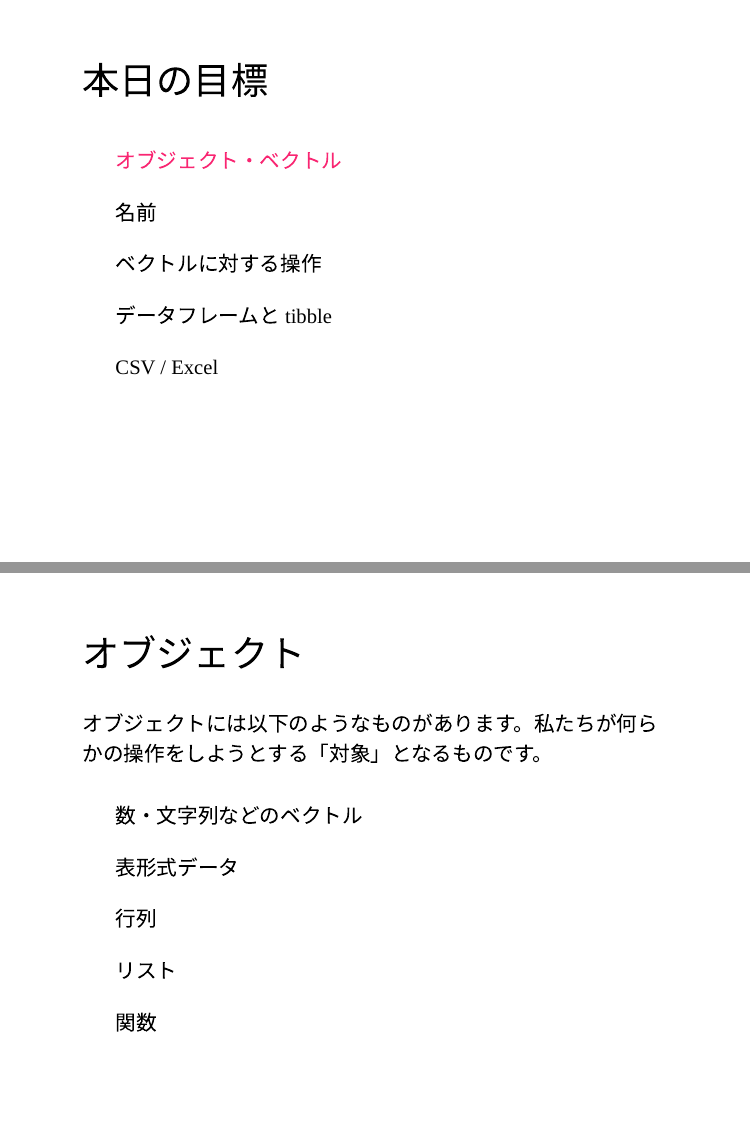
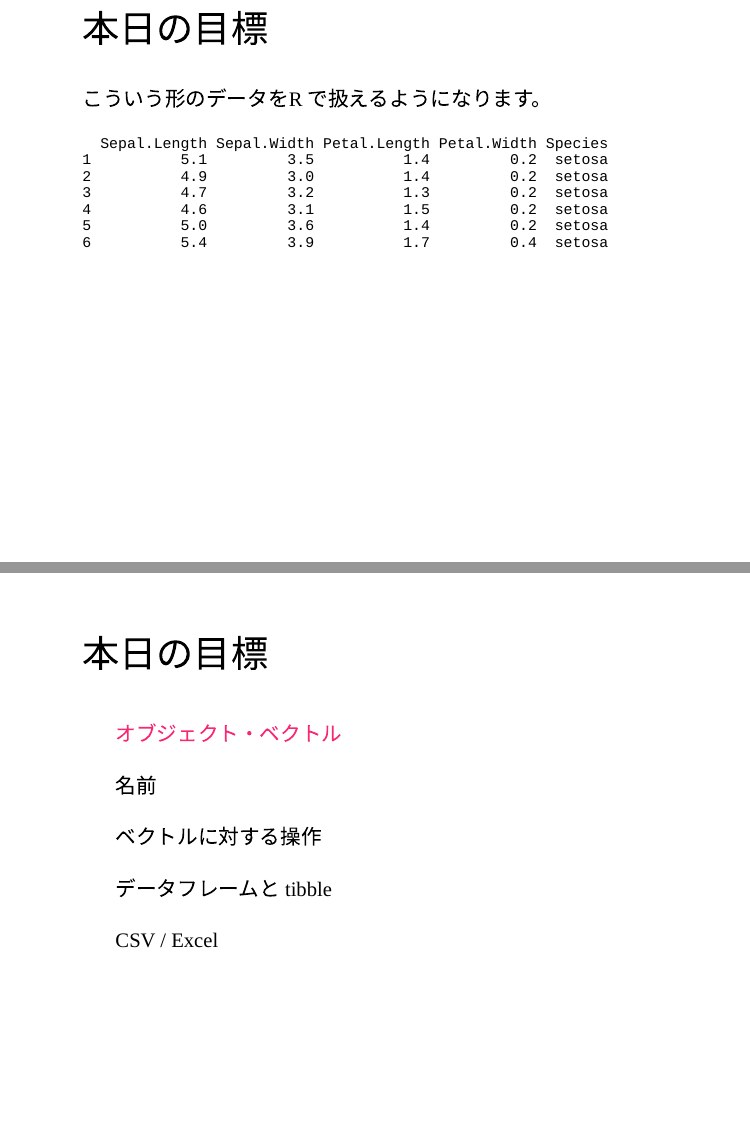
Before and after one commit to opueco/rclub-slides, an R Markdown document (2018w-lesson2/slides.Rmd): pages 3 and 4 of 34 before the commit and pages 2 and 4 of 35 after it, joined at a grey line. Rendered offline with R 4.5, knitr and Pandoc, with nearby package versions; the slides are laid out offline by our stand-in for remark.js, each with all of its steps uncovered, in fonts that may differ from those the slides ask for, and without slide numbers, shadows or browser add-ons; some code elsewhere in the file could not run offline.

Commit message:
minor fix

````diff
--- a/2018w-lesson2/slides.Rmd
+++ b/2018w-lesson2/slides.Rmd
@@ -31,6 +31,17 @@ options(width = 63)
 ```
 
 <div style="margin-top: -2.5em"></div>
+
+## 本日の目標
+
+こういう形のデータをR で扱えるようになります。
+
+
+```{r, echo=FALSE, comment=""}
+head(iris)
+```
+
+---
 
 ## 本日の目標
 
````
Also changed, not shown: 2018w-lesson2/slides.html, 2018w-lesson2/slides.Rmd (3 more changed lines).
